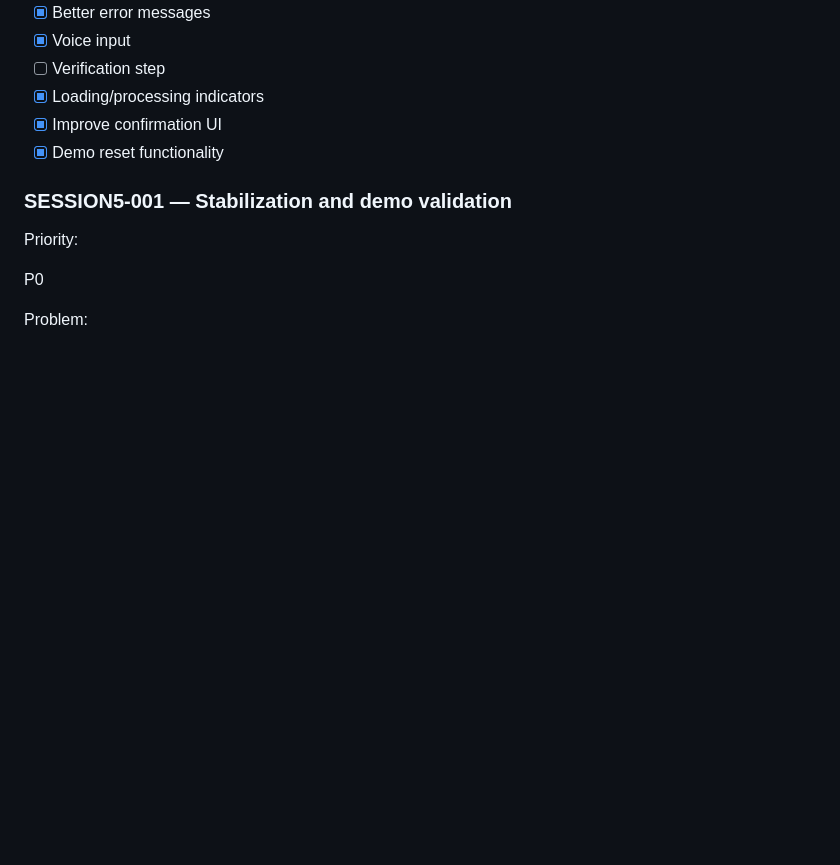
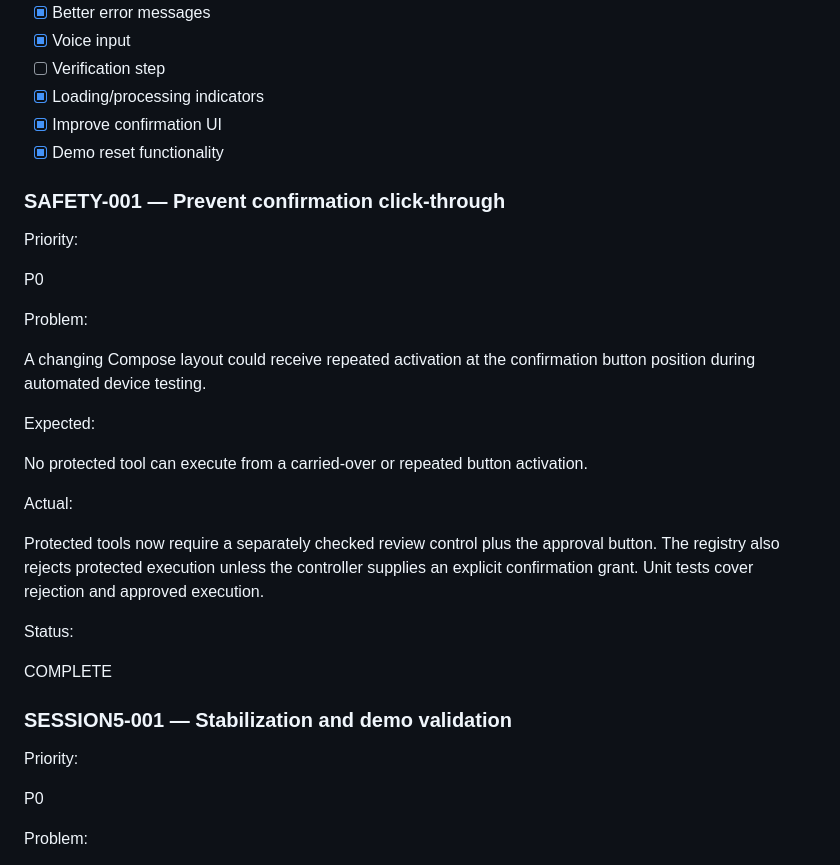
Before and after one commit to anandh0u/android-solappan, a Markdown page: ISSUES.md, the part around the change. Rendered like a GitHub page; blank space fills up the shorter version.

```diff
--- a/ISSUES.md
+++ b/ISSUES.md
@@ -57,6 +57,28 @@ COMPLETE — verified on the connected phone with a live Responses API request.
 - [x] Loading/processing indicators
 - [x] Improve confirmation UI
 - [x] Demo reset functionality
+
+### SAFETY-001 — Prevent confirmation click-through
+
+Priority:
+
+P0
+
+Problem:
+
+A changing Compose layout could receive repeated activation at the confirmation button position during automated device testing.
+
+Expected:
+
+No protected tool can execute from a carried-over or repeated button activation.
+
+Actual:
+
+Protected tools now require a separately checked review control plus the approval button. The registry also rejects protected execution unless the controller supplies an explicit confirmation grant. Unit tests cover rejection and approved execution.
+
+Status:
+
+COMPLETE
 
 ### SESSION5-001 — Stabilization and demo validation
 
```
Also changed, not shown: DECISIONS.md (+8 -0 lines), DEMO_SCRIPT.md (added, +53 -0 lines), JUDGES_QA.md (added, +37 -0 lines), README.md (+6 -2 lines), SUBMISSION.md (added, +79 -0 lines), docs/screenshots/home.png (added), 4 other files.
